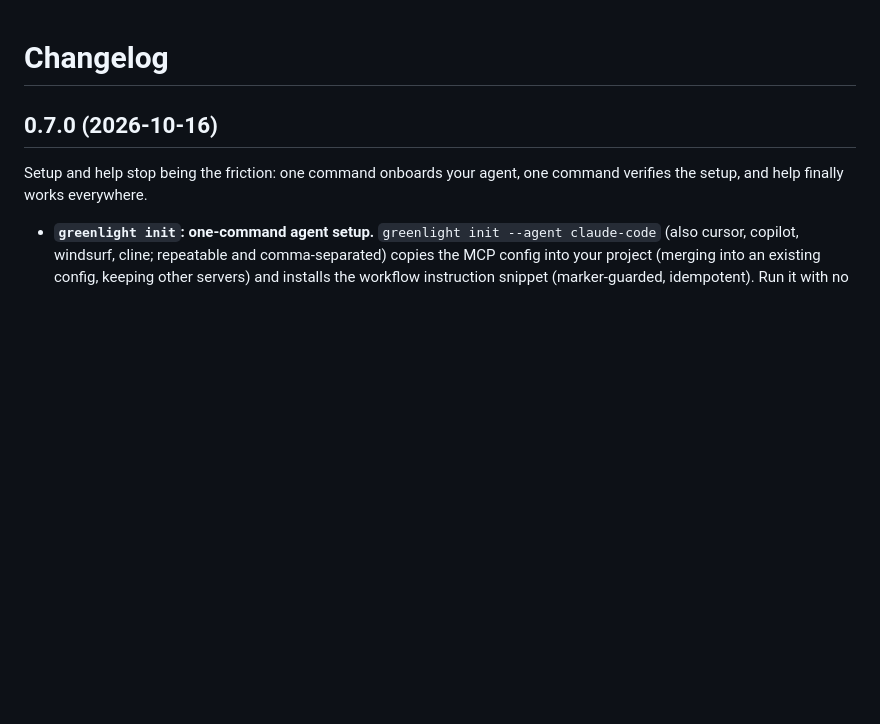
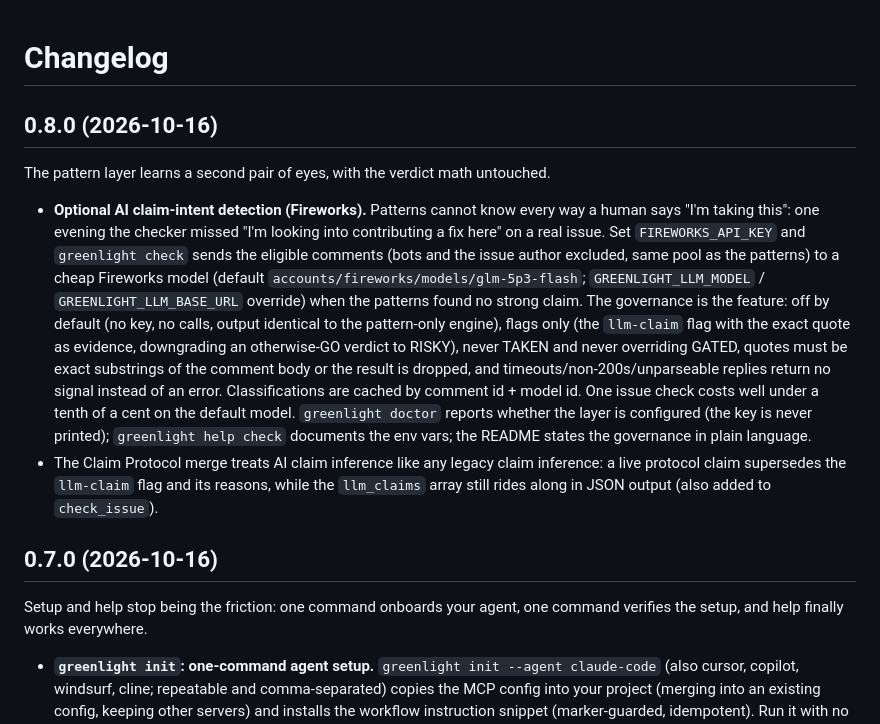
Before and after one commit to CloudCorpRecords/greenlight, a Markdown page: CHANGELOG.md, the part around the change. Drawn GitHub-style; blank space fills up the shorter version.

Commit message:
v0.8.0 (batch 7)

```diff
--- a/CHANGELOG.md
+++ b/CHANGELOG.md
@@ -1,5 +1,12 @@
 # Changelog
 
+
+## 0.8.0 (2026-10-16)
+
+The pattern layer learns a second pair of eyes, with the verdict math untouched.
+
+- **Optional AI claim-intent detection (Fireworks).** Patterns cannot know every way a human says "I'm taking this": one evening the checker missed "I'm looking into contributing a fix here" on a real issue. Set `FIREWORKS_API_KEY` and `greenlight check` sends the eligible comments (bots and the issue author excluded, same pool as the patterns) to a cheap Fireworks model (default `accounts/fireworks/models/glm-5p3-flash`; `GREENLIGHT_LLM_MODEL` / `GREENLIGHT_LLM_BASE_URL` override) when the patterns found no strong claim. The governance is the feature: off by default (no key, no calls, output identical to the pattern-only engine), flags only (the `llm-claim` flag with the exact quote as evidence, downgrading an otherwise-GO verdict to RISKY), never TAKEN and never overriding GATED, quotes must be exact substrings of the comment body or the result is dropped, and timeouts/non-200s/unparseable replies return no signal instead of an error. Classifications are cached by comment id + model id. One issue check costs well under a tenth of a cent on the default model. `greenlight doctor` reports whether the layer is configured (the key is never printed); `greenlight help check` documents the env vars; the README states the governance in plain language.
+- The Claim Protocol merge treats AI claim inference like any legacy claim inference: a live protocol claim supersedes the `llm-claim` flag and its reasons, while the `llm_claims` array still rides along in JSON output (also added to `check_issue`).
 
 ## 0.7.0 (2026-10-16)
 
```
